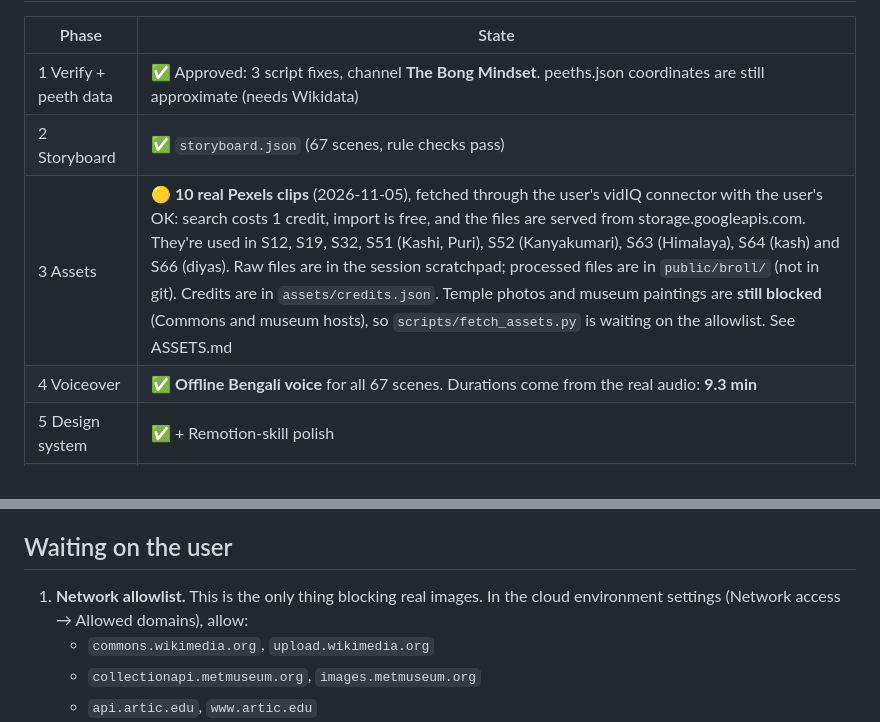
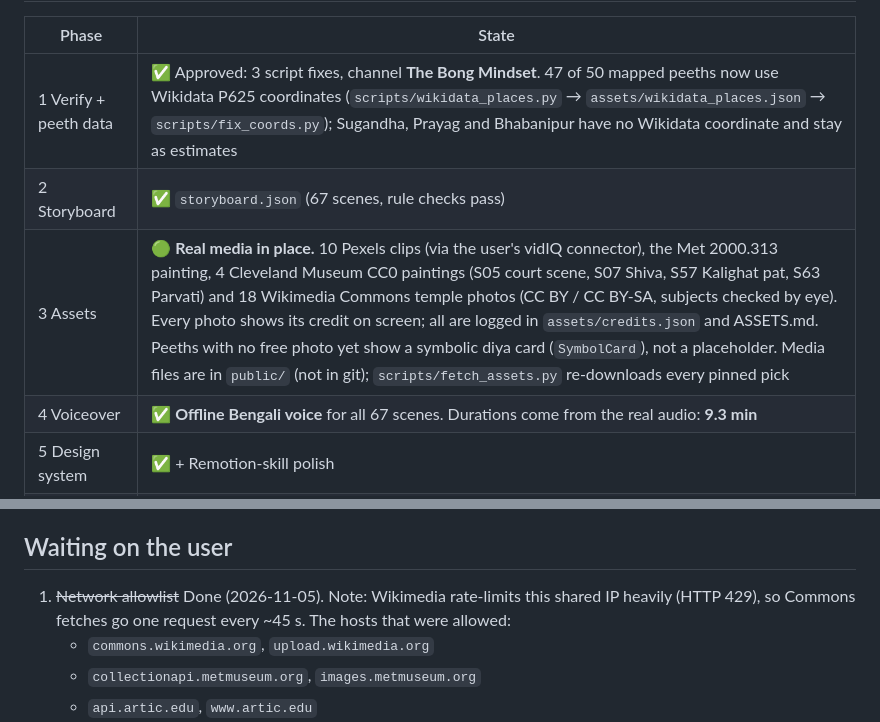
Before and after one commit to arunabha369/CodeMate, a Markdown page: shakti-peeth-video/PROGRESS.md, 2 parts joined by grey strips. GitHub-like rendering.

Commit message:
PROGRESS: real media and Wikidata coordinates are in
Co-Authored-By: Claude Opus 5.5 <noreply@anthropic.com>
Claude-Session: https://claude.ai/code/session_018KpeVDpeeegmE87T8iNQ5R

```diff
--- a/shakti-peeth-video/PROGRESS.md
+++ b/shakti-peeth-video/PROGRESS.md
@@ -6,9 +6,9 @@ The brief is BRIEF_51_Shakti_Peeth.md. The project lives in `shakti-peeth-video/
 
 | Phase | State |
 |---|---|
-| 1 Verify + peeth data | ✅ Approved: 3 script fixes, channel **The Bong Mindset**. peeths.json coordinates are still approximate (needs Wikidata) |
+| 1 Verify + peeth data | ✅ Approved: 3 script fixes, channel **The Bong Mindset**. 47 of 50 mapped peeths now use Wikidata P625 coordinates (`scripts/wikidata_places.py` → `assets/wikidata_places.json` → `scripts/fix_coords.py`); Sugandha, Prayag and Bhabanipur have no Wikidata coordinate and stay as estimates |
 | 2 Storyboard | ✅ `storyboard.json` (67 scenes, rule checks pass) |
-| 3 Assets | 🟡 **10 real Pexels clips** (2026-11-05), fetched through the user's vidIQ connector with the user's OK: search costs 1 credit, import is free, and the files are served from storage.googleapis.com. They're used in S12, S19, S32, S51 (Kashi, Puri), S52 (Kanyakumari), S63 (Himalaya), S64 (kash) and S66 (diyas). Raw files are in the session scratchpad; processed files are in `public/broll/` (not in git). Credits are in `assets/credits.json`. Temple photos and museum paintings are **still blocked** (Commons and museum hosts), so `scripts/fetch_assets.py` is waiting on the allowlist. See ASSETS.md |
+| 3 Assets | 🟢 **Real media in place.** 10 Pexels clips (via the user's vidIQ connector), the Met 2000.313 painting, 4 Cleveland Museum CC0 paintings (S05 court scene, S07 Shiva, S57 Kalighat pat, S63 Parvati) and 18 Wikimedia Commons temple photos (CC BY / CC BY-SA, subjects checked by eye). Every photo shows its credit on screen; all are logged in `assets/credits.json` and ASSETS.md. Peeths with no free photo yet show a symbolic diya card (`SymbolCard`), not a placeholder. Media files are in `public/` (not in git); `scripts/fetch_assets.py` re-downloads every pinned pick |
 | 4 Voiceover | ✅ **Offline Bengali voice** for all 67 scenes. Durations come from the real audio: **9.3 min** |
 | 5 Design system | ✅ + Remotion-skill polish |
 | 6 Scenes | ✅ All 67 scenes built. `out/preview_full_halfres.mp4` (9:20, 960×540, AAC, -17.7 LUFS) rendered in 20 min |
@@ -57,7 +57,7 @@ Render speed here is about 0.17 s per frame at half scale (≈50 min for the who
 
 ## Waiting on the user
 
-1. **Network allowlist.** This is the only thing blocking real images. In the cloud environment settings (Network access → Allowed domains), allow:
+1. ~~Network allowlist~~ Done (2026-11-05). Note: Wikimedia rate-limits this shared IP heavily (HTTP 429), so Commons fetches go one request every ~45 s. The hosts that were allowed:
    * `commons.wikimedia.org`, `upload.wikimedia.org`
    * `collectionapi.metmuseum.org`, `images.metmuseum.org`
    * `api.artic.edu`, `www.artic.edu`
```
Also changed, not shown: other parts of shakti-peeth-video/PROGRESS.md (+1 -1 lines).
